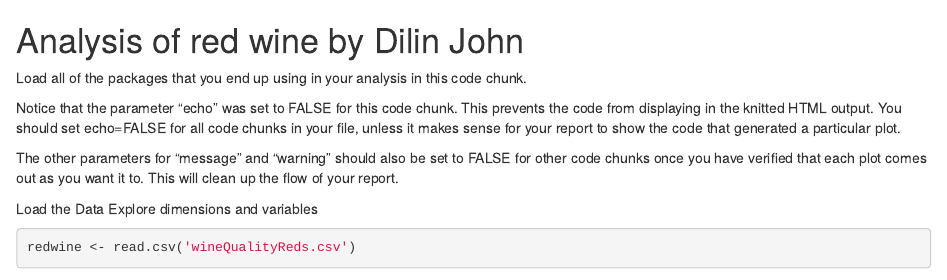
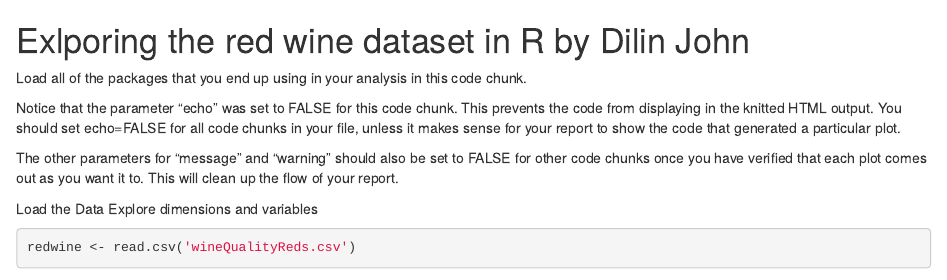
Before and after one commit to dilinjohn/Data-Science-Nanodegree-projects, an R Markdown document (Exploring Red wine dataset in R/projecttemplate.rmd): the page in a window 1100 px wide, from its top. Rendered offline with R 4.5, knitr and Pandoc, with nearby package versions; some code elsewhere in the file could not run offline.

Commit message:
Update and rename projecttemplate.rmd to Exploring Red wine dataset in R/projecttemplate.rmd

```diff
--- a/projecttemplate.rmd
+++ b/Exploring Red wine dataset in R/projecttemplate.rmd
@@ -1,4 +1,4 @@
-Analysis of red wine by Dilin John
+Exlporing the red wine dataset in R by Dilin John
 ========================================================
 
 Load all of the packages that you end up using in your analysis in this code
```
